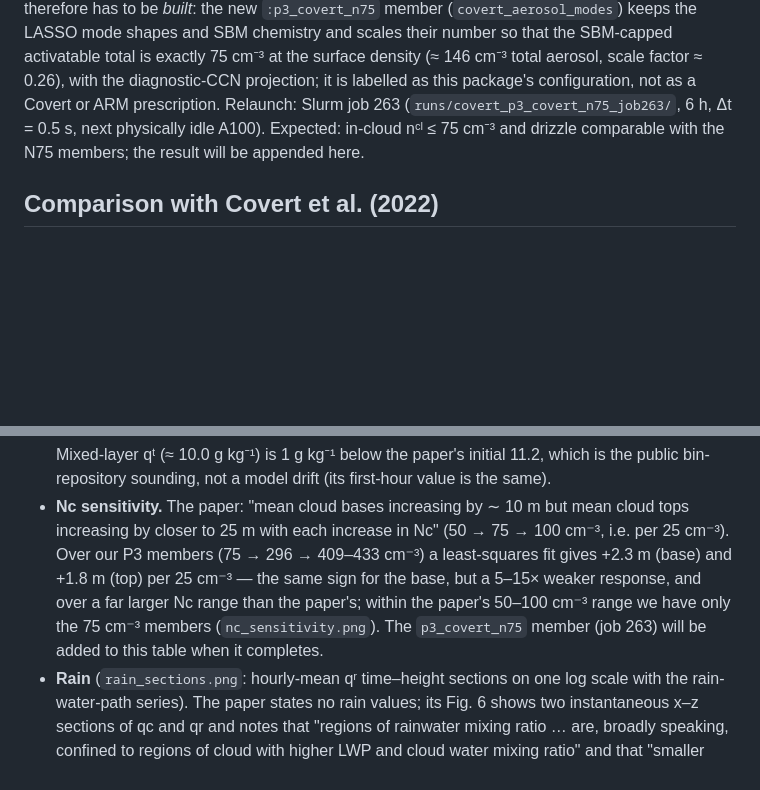
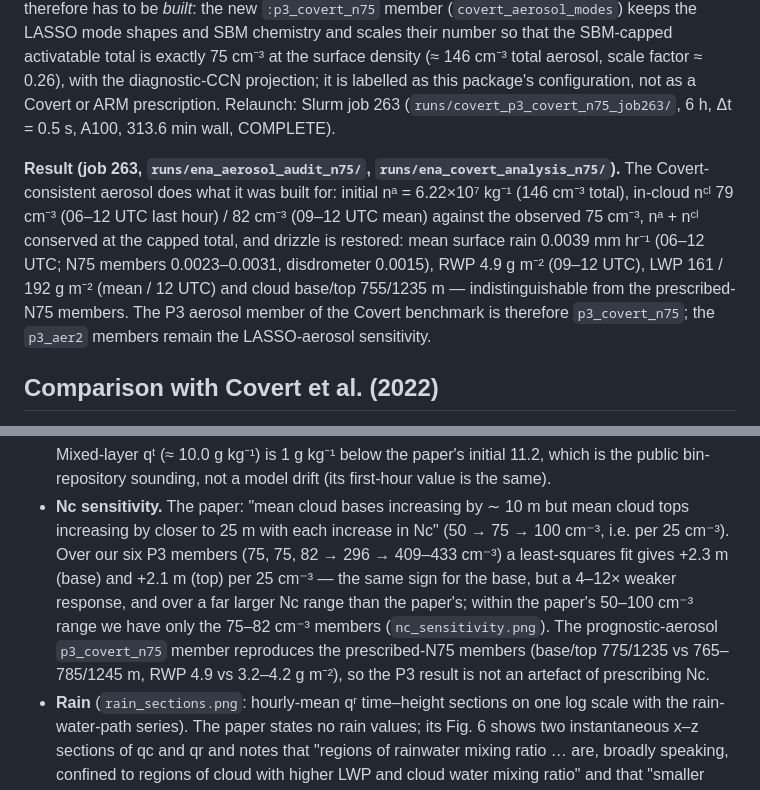
Before and after one commit to PRECISION-GM/BreezeLab.jl, a Markdown page: docs/cases/ena_covert_analysis.md, 2 parts joined by grey strips. GitHub-like rendering; blank space fills up the shorter version.

```diff
--- a/docs/cases/ena_covert_analysis.md
+++ b/docs/cases/ena_covert_analysis.md
@@ -105,8 +105,17 @@ chemistry and scales their number so that the SBM-capped activatable total is ex
 75 cm⁻³ at the surface density (≈ 146 cm⁻³ total aerosol, scale factor ≈ 0.26), with the
 diagnostic-CCN projection; it is labelled as this package's configuration, not as a
 Covert or ARM prescription. Relaunch: Slurm job 263 (`runs/covert_p3_covert_n75_job263/`,
-6 h, Δt = 0.5 s, next physically idle A100). Expected: in-cloud nᶜˡ ≤ 75 cm⁻³ and drizzle
-comparable with the N75 members; the result will be appended here.
+6 h, Δt = 0.5 s, A100, 313.6 min wall, COMPLETE).
+
+**Result (job 263, `runs/ena_aerosol_audit_n75/`, `runs/ena_covert_analysis_n75/`).** The
+Covert-consistent aerosol does what it was built for: initial nᵃ = 6.22×10⁷ kg⁻¹
+(146 cm⁻³ total), in-cloud nᶜˡ 79 cm⁻³ (06–12 UTC last hour) / 82 cm⁻³ (09–12 UTC mean)
+against the observed 75 cm⁻³, nᵃ + nᶜˡ conserved at the capped total, and drizzle is
+restored: mean surface rain 0.0039 mm hr⁻¹ (06–12 UTC; N75 members 0.0023–0.0031,
+disdrometer 0.0015), RWP 4.9 g m⁻² (09–12 UTC), LWP 161 / 192 g m⁻² (mean / 12 UTC) and
+cloud base/top 755/1235 m — indistinguishable from the prescribed-N75 members. The P3
+aerosol member of the Covert benchmark is therefore `p3_covert_n75`; the `p3_aer2`
+members remain the LASSO-aerosol sensitivity.
 
 ## Comparison with Covert et al. (2022)
 
@@ -174,11 +187,13 @@ Nc for the aerosol members: in-cloud mean of the hourly-mean `nᶜˡ`/cloudy-fra
   the public bin-repository sounding, not a model drift (its first-hour value is the same).
 - **Nc sensitivity.** The paper: "mean cloud bases increasing by ∼ 10 m but mean cloud tops
   increasing by closer to 25 m with each increase in Nc" (50 → 75 → 100 cm⁻³, i.e. per
-  25 cm⁻³). Over our P3 members (75 → 296 → 409–433 cm⁻³) a least-squares fit gives
-  +2.3 m (base) and +1.8 m (top) per 25 cm⁻³ — the same sign for the base, but a
-  5–15× weaker response, and over a far larger Nc range than the paper's; within the
-  paper's 50–100 cm⁻³ range we have only the 75 cm⁻³ members (`nc_sensitivity.png`).
-  The `p3_covert_n75` member (job 263) will be added to this table when it completes.
+  25 cm⁻³). Over our six P3 members (75, 75, 82 → 296 → 409–433 cm⁻³) a least-squares fit
+  gives +2.3 m (base) and +2.1 m (top) per 25 cm⁻³ — the same sign for the base, but a
+  4–12× weaker response, and over a far larger Nc range than the paper's; within the
+  paper's 50–100 cm⁻³ range we have only the 75–82 cm⁻³ members (`nc_sensitivity.png`).
+  The prognostic-aerosol `p3_covert_n75` member reproduces the prescribed-N75 members
+  (base/top 775/1235 vs 765–785/1245 m, RWP 4.9 vs 3.2–4.2 g m⁻²), so the P3 result is
+  not an artefact of prescribing Nc.
 - **Rain** (`rain_sections.png`: hourly-mean qʳ time–height sections on one log scale with
   the rain-water-path series). The paper states no rain values; its Fig. 6 shows two
   instantaneous x–z sections of qc and qr and notes that "regions of rainwater mixing ratio
```
Also changed, not shown: other parts of docs/cases/ena_covert_analysis.md (+22 -18 lines).
